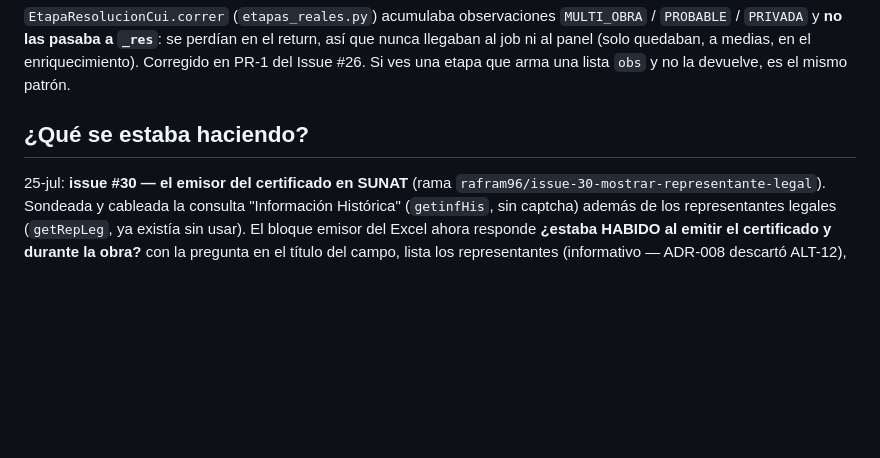
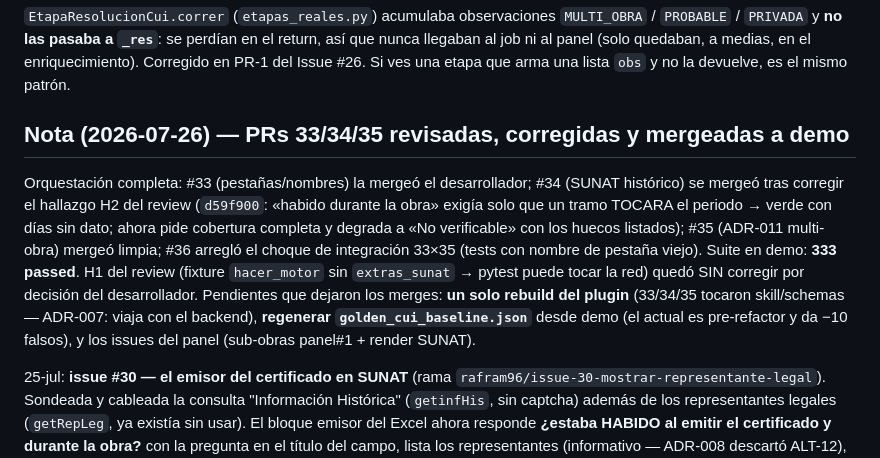
Before and after one commit to rafram96/Pivote, a Markdown page: .ai/handoffs/current.md, the part around the change. GitHub-like rendering; blank space fills up the shorter version.

Commit message:
docs(.ai): nota de orquestación de los merges 33/34/35 + pendientes
Co-Authored-By: Claude Fable 5 <noreply@anthropic.com>

```diff
--- a/.ai/handoffs/current.md
+++ b/.ai/handoffs/current.md
@@ -32,7 +32,21 @@ en el return, así que nunca llegaban al job ni al panel (solo quedaban, a
 medias, en el enriquecimiento). Corregido en PR-1 del Issue #26. Si ves una
 etapa que arma una lista `obs` y no la devuelve, es el mismo patrón.
 
-## ¿Qué se estaba haciendo?
+## Nota (2026-07-26) — PRs 33/34/35 revisadas, corregidas y mergeadas a demo
+
+Orquestación completa: #33 (pestañas/nombres) la mergeó el desarrollador;
+#34 (SUNAT histórico) se mergeó tras corregir el hallazgo H2 del review
+(`d59f900`: «habido durante la obra» exigía solo que un tramo TOCARA el
+periodo → verde con días sin dato; ahora pide cobertura completa y degrada a
+«No verificable» con los huecos listados); #35 (ADR-011 multi-obra) mergeó
+limpia; #36 arregló el choque de integración 33×35 (tests con nombre de
+pestaña viejo). Suite en demo: **333 passed**. H1 del review (fixture
+`hacer_motor` sin `extras_sunat` → pytest puede tocar la red) quedó SIN
+corregir por decisión del desarrollador. Pendientes que dejaron los merges:
+**un solo rebuild del plugin** (33/34/35 tocaron skill/schemas — ADR-007:
+viaja con el backend), **regenerar `golden_cui_baseline.json`** desde demo
+(el actual es pre-refactor y da −10 falsos), y los issues del panel
+(sub-obras panel#1 + render SUNAT).
 
 25-jul: **issue #30 — el emisor del certificado en SUNAT** (rama
 `rafram96/issue-30-mostrar-representante-legal`). Sondeada y cableada la
```
